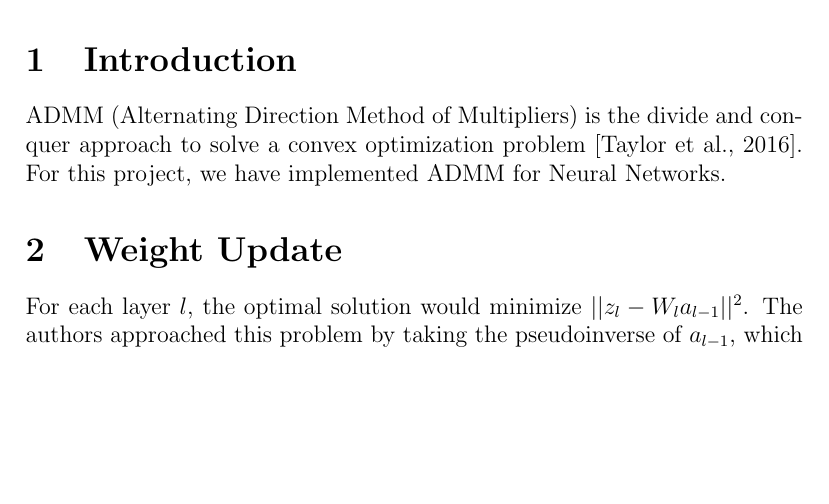
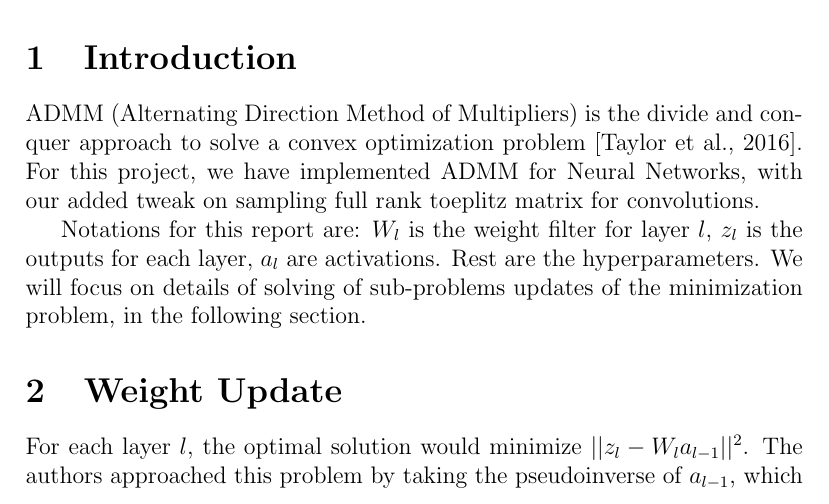
Before and after one commit to pranav-ust/admm, a LaTeX paper (report/report.tex): part of page 1 of 4, cut so that both start at the same text, the shorter picture padded with empty space. Compiled offline with pdfLaTeX.

Commit message:
Report done

```diff
--- a/report/report.tex
+++ b/report/report.tex
@@ -23,7 +23,11 @@ We used MNIST digit dataset (odd-even classification) and found that our method
 
 \section{Introduction}
 ADMM (Alternating Direction Method of Multipliers) is the divide and conquer approach to solve a convex optimization problem \cite{taylor2016training}.
-For this project, we have implemented ADMM for Neural Networks.
+For this project, we have implemented ADMM for Neural Networks, with our added tweak on sampling full rank toeplitz matrix for convolutions.
+
+Notations for this report are: $W_l$ is the weight filter for layer $l$, $z_l$ is the outputs for each layer, $a_l$ are activations.
+Rest are the hyperparameters.
+We will focus on details of solving of sub-problems updates of the minimization problem, in the following section.
 
 \section{Weight Update}
 
```
Also changed, not shown: report/report.pdf, 3 other files.
